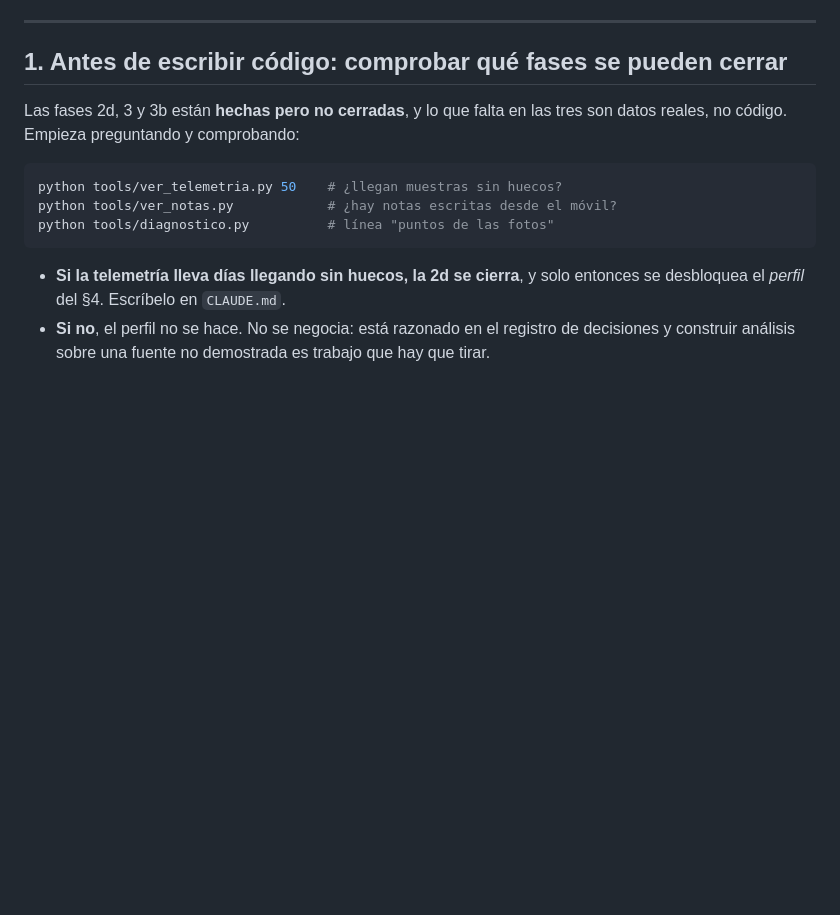
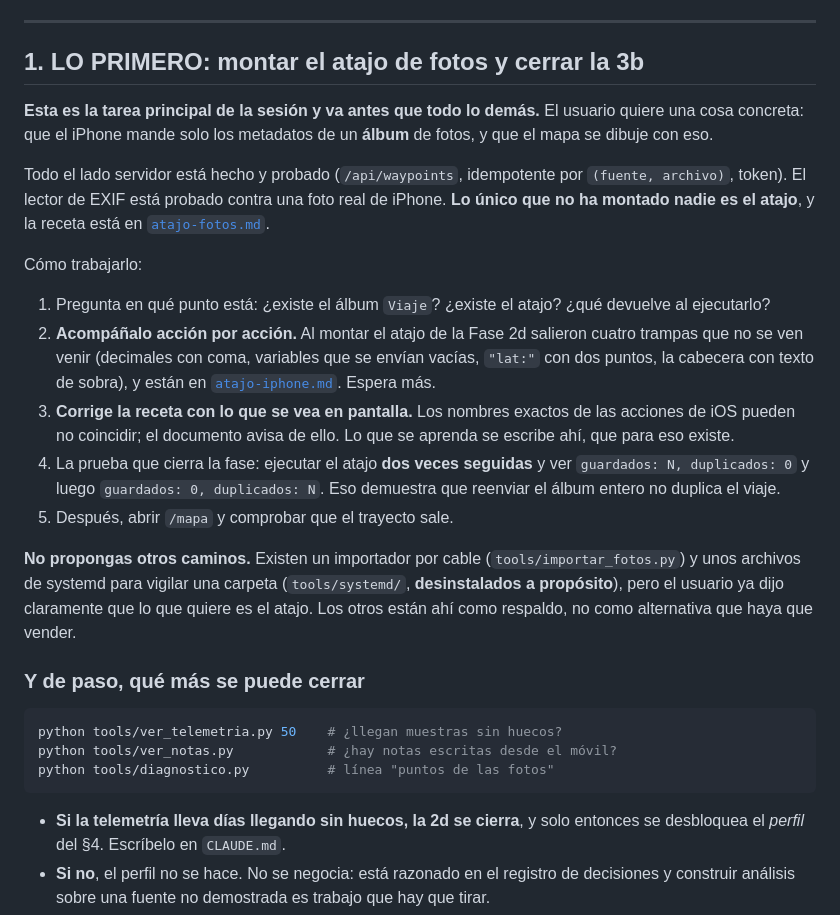
Before and after one commit to ra-and5/roadtrip, a Markdown page: docs/prompt-fase4.md, the part around the change. Drawn GitHub-style; blank space fills up the shorter version.

Commit message:
El atajo del álbum es el camino; lo demás baja a respaldo
El usuario pidió el atajo con álbum desde el principio y se le dieron tres
caminos. Los otros dos eran alcance que no había pedido.

El vigilante de carpeta queda desinstalado del sistema (los archivos siguen
en tools/systemd por si algún día). La documentación deja claro cuál es el
plan y cuál es respaldo, y el encargo de la Fase 4 empieza por montar el
atajo, con la instrucción explícita de no proponer alternativas.

Co-Authored-By: Claude Opus 5 <noreply@anthropic.com>

````diff
--- a/docs/prompt-fase4.md
+++ b/docs/prompt-fase4.md
@@ -29,10 +29,40 @@ este documento si hay conflicto.
 
 ---
 
-## 1. Antes de escribir código: comprobar qué fases se pueden cerrar
+## 1. LO PRIMERO: montar el atajo de fotos y cerrar la 3b
 
-Las fases 2d, 3 y 3b están **hechas pero no cerradas**, y lo que falta en las
-tres son datos reales, no código. Empieza preguntando y comprobando:
+**Esta es la tarea principal de la sesión y va antes que todo lo demás.** El
+usuario quiere una cosa concreta: que el iPhone mande solo los metadatos de un
+**álbum** de fotos, y que el mapa se dibuje con eso.
+
+Todo el lado servidor está hecho y probado (`/api/waypoints`, idempotente por
+`(fuente, archivo)`, token). El lector de EXIF está probado contra una foto
+real de iPhone. **Lo único que no ha montado nadie es el atajo**, y la receta
+está en [`atajo-fotos.md`](atajo-fotos.md).
+
+Cómo trabajarlo:
+
+1. Pregunta en qué punto está: ¿existe el álbum `Viaje`? ¿existe el atajo?
+   ¿qué devuelve al ejecutarlo?
+2. **Acompáñalo acción por acción.** Al montar el atajo de la Fase 2d salieron
+   cuatro trampas que no se ven venir (decimales con coma, variables que se
+   envían vacías, `"lat:"` con dos puntos, la cabecera con texto de sobra), y
+   están en [`atajo-iphone.md`](atajo-iphone.md). Espera más.
+3. **Corrige la receta con lo que se vea en pantalla.** Los nombres exactos de
+   las acciones de iOS pueden no coincidir; el documento avisa de ello. Lo que
+   se aprenda se escribe ahí, que para eso existe.
+4. La prueba que cierra la fase: ejecutar el atajo **dos veces seguidas** y ver
+   `guardados: N, duplicados: 0` y luego `guardados: 0, duplicados: N`. Eso
+   demuestra que reenviar el álbum entero no duplica el viaje.
+5. Después, abrir `/mapa` y comprobar que el trayecto sale.
+
+**No propongas otros caminos.** Existen un importador por cable
+(`tools/importar_fotos.py`) y unos archivos de systemd para vigilar una carpeta
+(`tools/systemd/`, **desinstalados a propósito**), pero el usuario ya dijo
+claramente que lo que quiere es el atajo. Los otros están ahí como respaldo,
+no como alternativa que haya que vender.
+
+### Y de paso, qué más se puede cerrar
 
 ```bash
 python tools/ver_telemetria.py 50    # ¿llegan muestras sin huecos?
````
Also changed, not shown: docs/atajo-fotos.md (+10 -7 lines).
